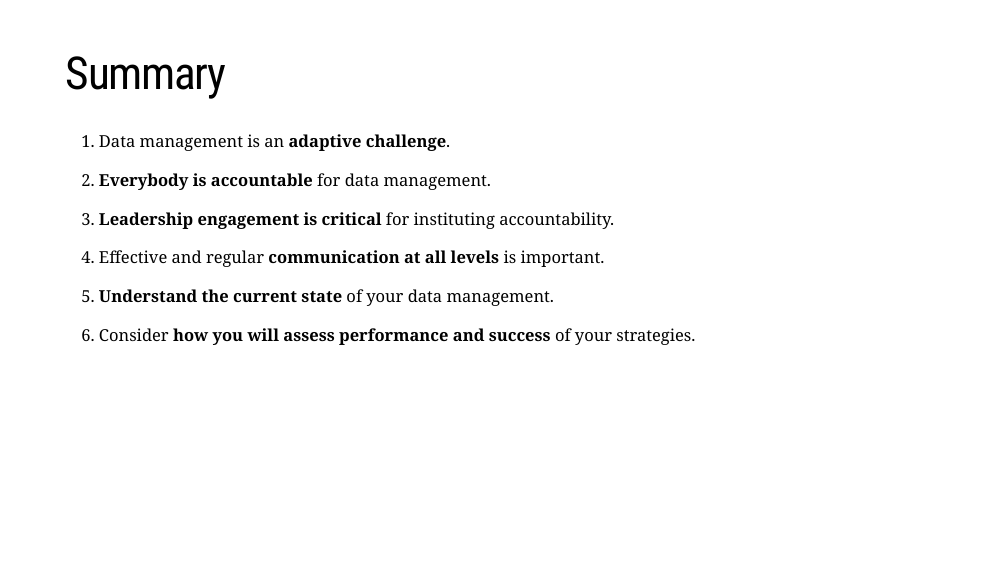
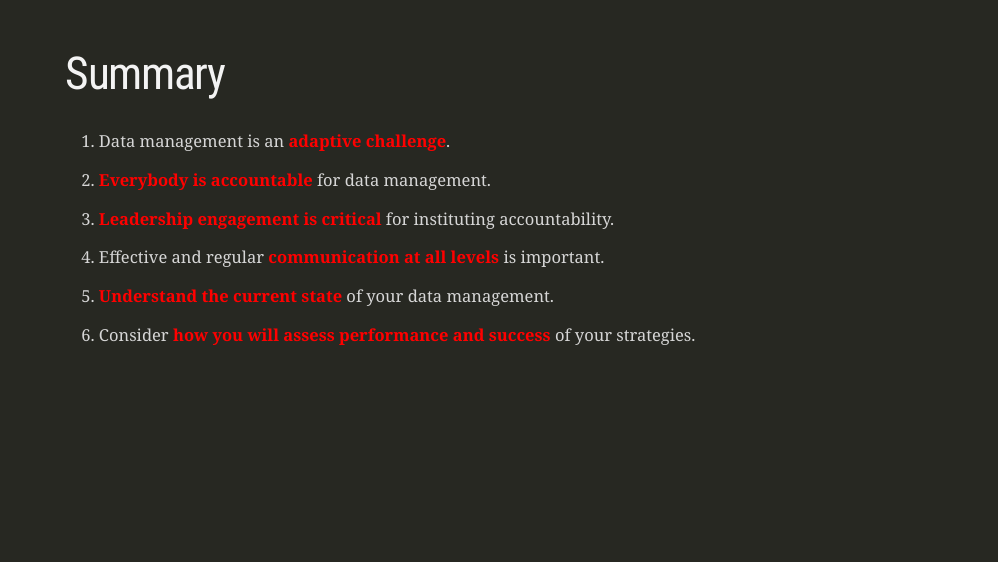
Before and after one commit to USFWS/data-mgt-accountability, an R Markdown document (docs/index.Rmd): page 11 of 11. Rendered offline with R 4.5, knitr and Pandoc, with nearby package versions; the slides are laid out offline by our stand-in for remark.js, each with all of its steps uncovered, in fonts that may differ from those the slides ask for, and without slide numbers, shadows or browser add-ons; some code elsewhere in the file could not run offline; a font, style sheet, LaTeX package, included part or bibliography that could not be used is replaced or left out.

Commit message:
Update slides

```diff
--- a/docs/index.Rmd
+++ b/docs/index.Rmd
@@ -314,20 +314,21 @@ Asking staff to meet a standard requires a measure of whether that standard has
 
 
 ---
+class:inverse
 # Summary
 
 .large[
-1. Data management is an **adaptive challenge**.
+1. Data management is an **<span style="color:red">adaptive challenge</span>**.
 
-2. **Everybody is accountable** for data management.
+2. **<span style="color:red">Everybody is accountable</span>** for data management.
 
-3. **Leadership engagement is critical** for instituting accountability.
+3. **<span style="color:red">Leadership engagement is critical</span>** for instituting accountability.
 
-4. Effective and regular **communication at all levels** is important.
+4. Effective and regular **<span style="color:red">communication at all levels</span>** is important.
 
-5. **Understand the current state** of your data management.
+5. **<span style="color:red">Understand the current state</span>** of your data management.
 
-6. Consider **how you will assess performance and success** of your strategies.
+6. Consider **<span style="color:red">how you will assess performance and success</span>** of your strategies.
 ]
 
 ???
```
Also changed, not shown: 1 other file.
